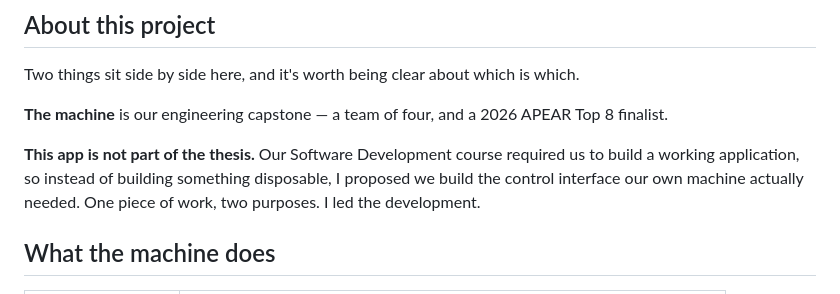
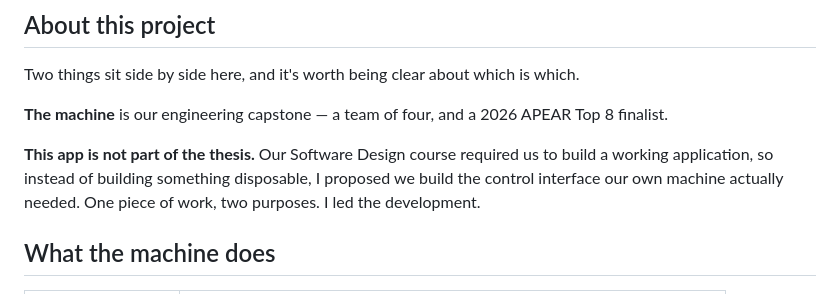
Before and after one commit to angelinetipa/biofish-control, a Markdown page: README.md, the part around the change. Drawn GitHub-style.

Commit message:
fixed mismatch word

```diff
--- a/README.md
+++ b/README.md
@@ -14,7 +14,7 @@ Two things sit side by side here, and it's worth being clear about which is whic
 
 **The machine** is our engineering capstone — a team of four, and a 2026 APEAR Top 8 finalist.
 
-**This app is not part of the thesis.** Our Software Development course required us to build a working application, so instead of building something disposable, I proposed we build the control interface our own machine actually needed. One piece of work, two purposes. I led the development.
+**This app is not part of the thesis.** Our Software Design course required us to build a working application, so instead of building something disposable, I proposed we build the control interface our own machine actually needed. One piece of work, two purposes. I led the development.
 
 ## What the machine does
 
```
